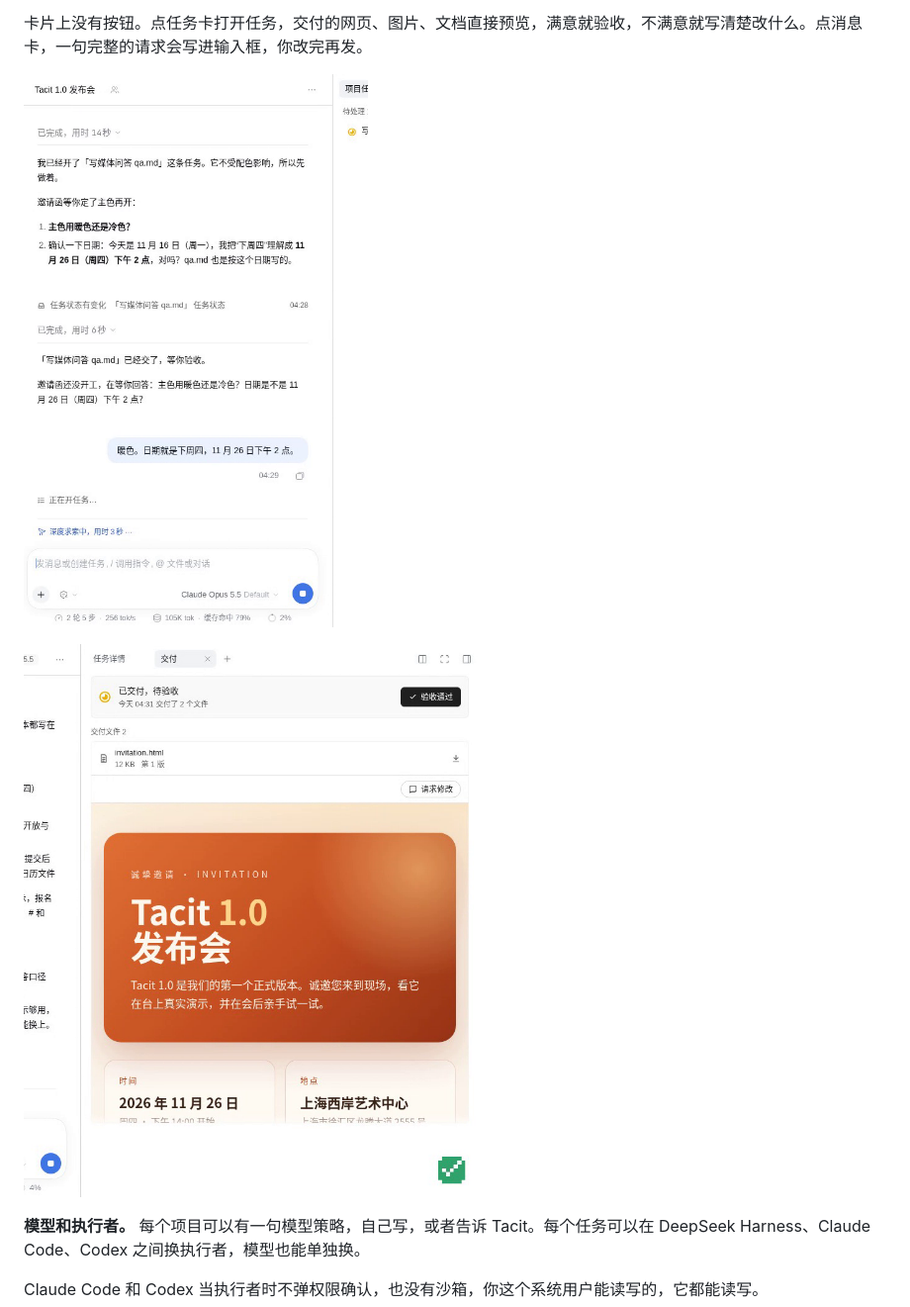
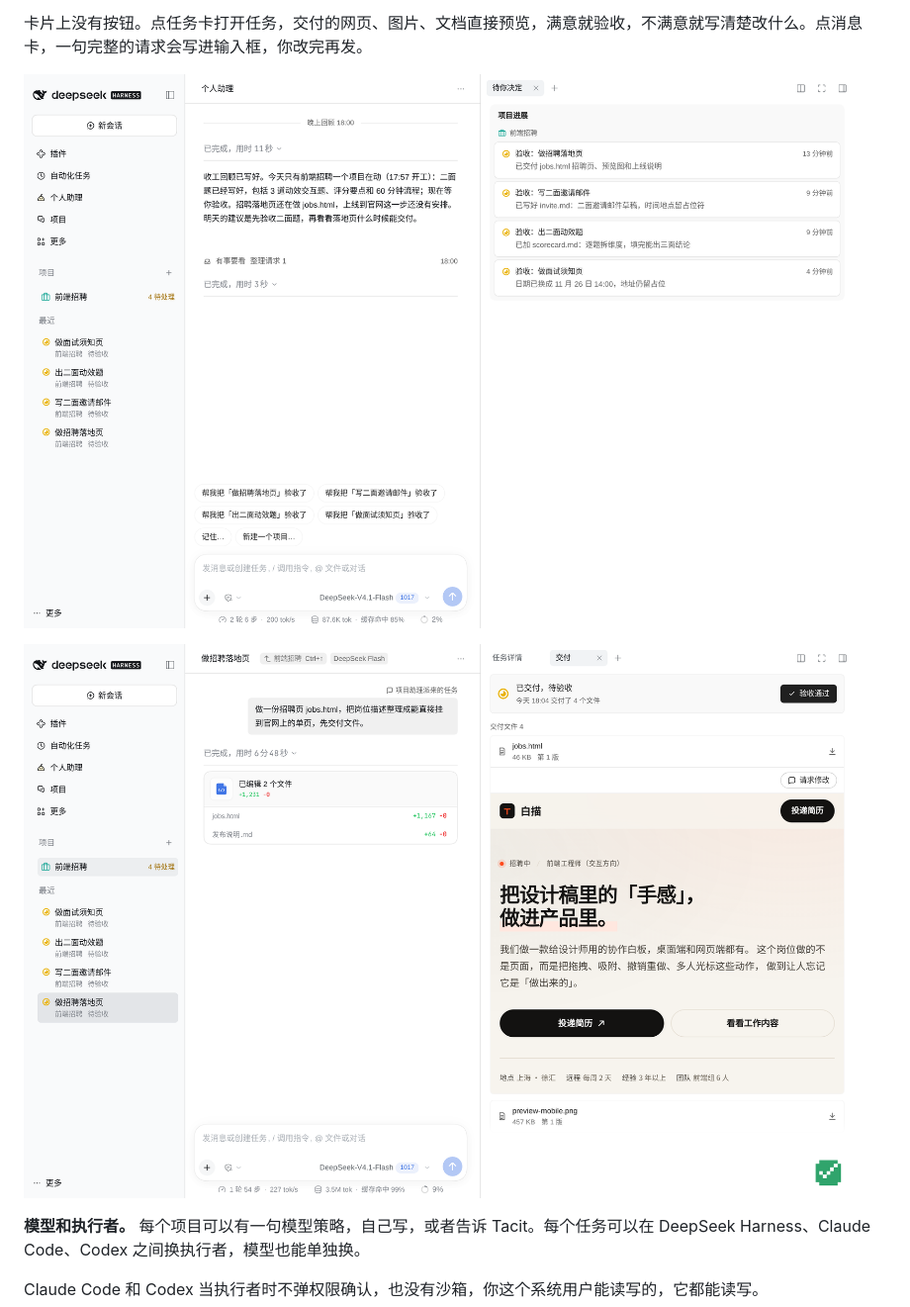
Before and after one commit to 421427149/DSH-projects, a Markdown page: README.md, the part around one of its changes. Shown at 99% size. GitHub-like rendering; pictures changed too: docs/readme/shot-board.png (added), docs/readme/shot-delivery.png (added).

```diff
--- a/README.md
+++ b/README.md
@@ -69,9 +69,9 @@ dsh --profile web                        # 启动，在浏览器里打开它给
 
 卡片上没有按钮。点任务卡打开任务，交付的网页、图片、文档直接预览，满意就验收，不满意就写清楚改什么。点消息卡，一句完整的请求会写进输入框，你改完再发。
 
-![拿不准的汇总等你回答，你回一句它就接着做](docs/launch/decision.png)
+![待你决定：等你验收的任务都汇总在这里](docs/readme/shot-board.png)
 
-![交付直接预览：网页渲染出来，满意就验收通过](docs/launch/delivery.png)
+![交付直接预览：网页渲染出来，满意就验收通过](docs/readme/shot-delivery.png)
 
 **模型和执行者。** 每个项目可以有一句模型策略，自己写，或者告诉 Tacit。每个任务可以在 DeepSeek Harness、Claude Code、Codex 之间换执行者，模型也能单独换。
 
```
Also changed, not shown: other parts of README.md (+2 -2 lines), docs/readme/shot-clarify.png (added), docs/readme/shot-task.png (added).
